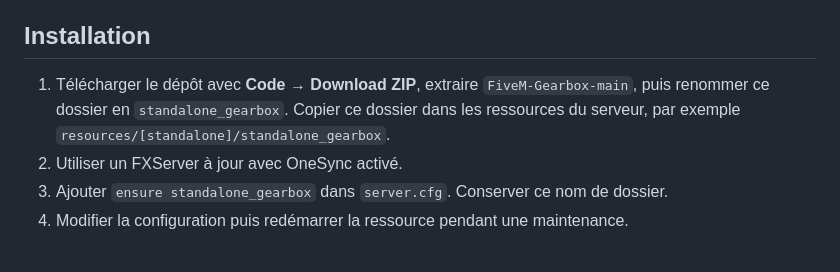
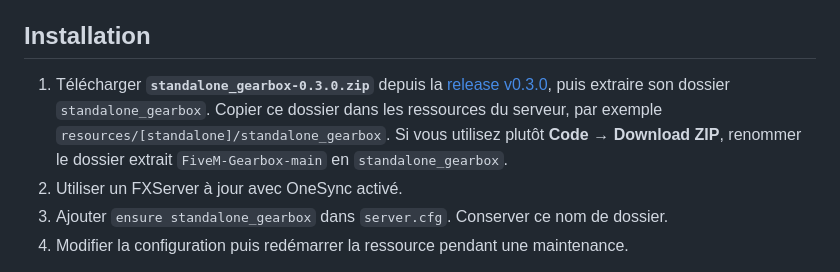
Before and after one commit to DailyMok/FiveM-Gearbox, a Markdown page: README.fr.md, the part around the change. Drawn GitHub-style.

```diff
--- a/README.fr.md
+++ b/README.fr.md
@@ -6,7 +6,7 @@ Boîte de vitesses automatique/séquentielle autonome pour FiveM, avec HUD facul
 
 ## Installation
 
-1. Télécharger le dépôt avec **Code → Download ZIP**, extraire `FiveM-Gearbox-main`, puis renommer ce dossier en `standalone_gearbox`. Copier ce dossier dans les ressources du serveur, par exemple `resources/[standalone]/standalone_gearbox`.
+1. Télécharger **`standalone_gearbox-0.3.0.zip`** depuis la [release v0.3.0](https://github.com/DailyMok/FiveM-Gearbox/releases/tag/v0.3.0), puis extraire son dossier `standalone_gearbox`. Copier ce dossier dans les ressources du serveur, par exemple `resources/[standalone]/standalone_gearbox`. Si vous utilisez plutôt **Code → Download ZIP**, renommer le dossier extrait `FiveM-Gearbox-main` en `standalone_gearbox`.
 2. Utiliser un FXServer à jour avec OneSync activé.
 3. Ajouter `ensure standalone_gearbox` dans `server.cfg`. Conserver ce nom de dossier.
 4. Modifier la configuration puis redémarrer la ressource pendant une maintenance.
```
Also changed, not shown: README.md (+4 -4 lines).
